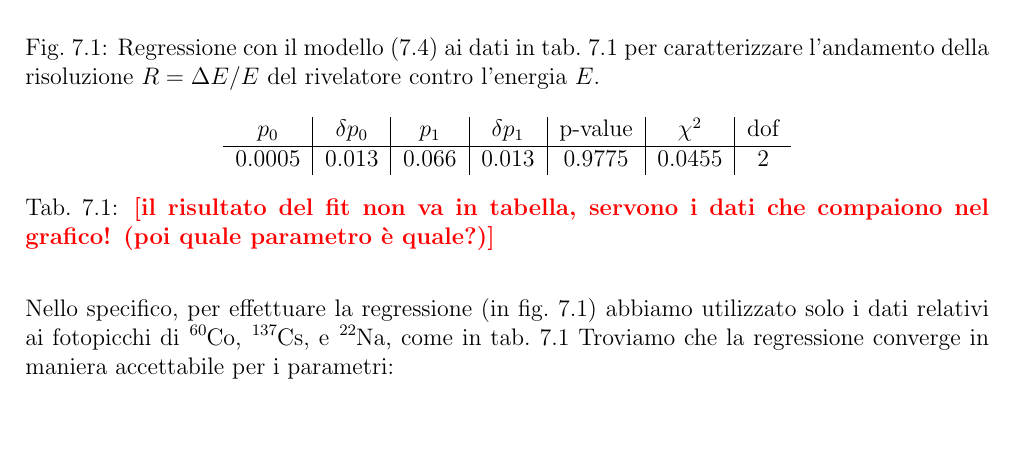
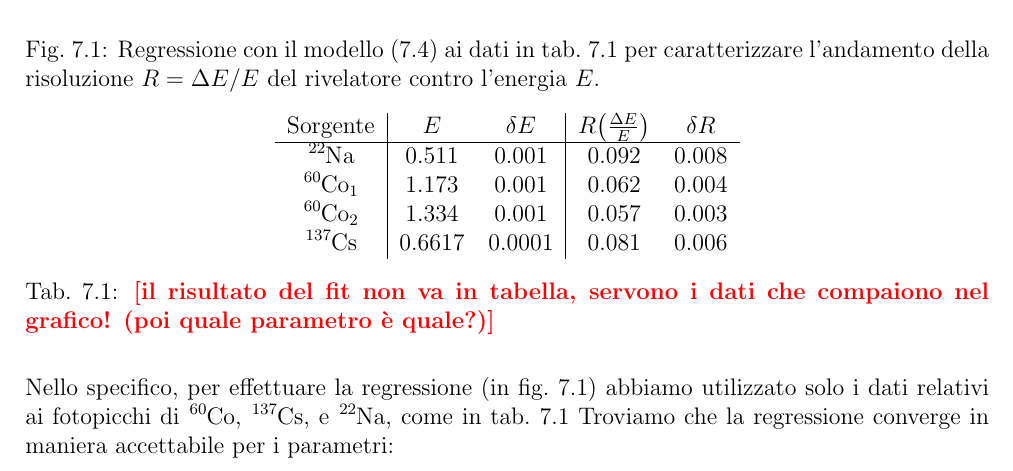
Before and after one commit to 0universe0/lab_ifns_sm, a LaTeX paper (reportGamma/gamma.tex, which reads reportGamma/sections/3_risoluzione.tex): part of page 10 of 14, cut so that both start at the same text, the shorter picture padded with empty space. Compiled offline with pdfLaTeX.

Commit message:
fixed table

```diff
--- a/reportGamma/sections/3_risoluzione.tex
+++ b/reportGamma/sections/3_risoluzione.tex
@@ -39,10 +39,13 @@ e usando questi valori per calcolare la risoluzione del rilevatore a $ 1 \unit{M
 
 \begin{table}
     \centering
-    \begin{tabular}{c|c|c|c|c|c|c}
-        $ p_0 $ & $ \delta p_0 $ & $ p_1 $ & $ \delta p_1 $ & p-value & $ \chi^{2} $ & dof\\
+    \begin{tabular}{c|cc|cc}
+        Sorgente & $ E $ & $\delta E $ & $ R \qty(\frac{\Delta E}{E}) $ & $ \delta R $ \\
         \hline
-        0.0005 & 0.013 & 0.066 & 0.013 & 0.9775 &  0.0455 & 2 \\
+        \ce{^22Na} & 0.511 & 0.001 & 0.092 & 0.008 \\
+        \ce{^60Co_{1}} & 1.173 & 0.001 & 0.062 & 0.004 \\
+        \ce{^60Co_{2}} & 1.334 & 0.001 & 0.057 & 0.003 \\
+        \ce{^137Cs} & 0.6617 & 0.0001 & 0.081 & 0.006 \\
     \end{tabular}
     \caption{\help{il risultato del fit non va in tabella, servono i dati che compaiono nel grafico! (poi quale parametro è quale?)}}
     \label{tab:resolution}
```
